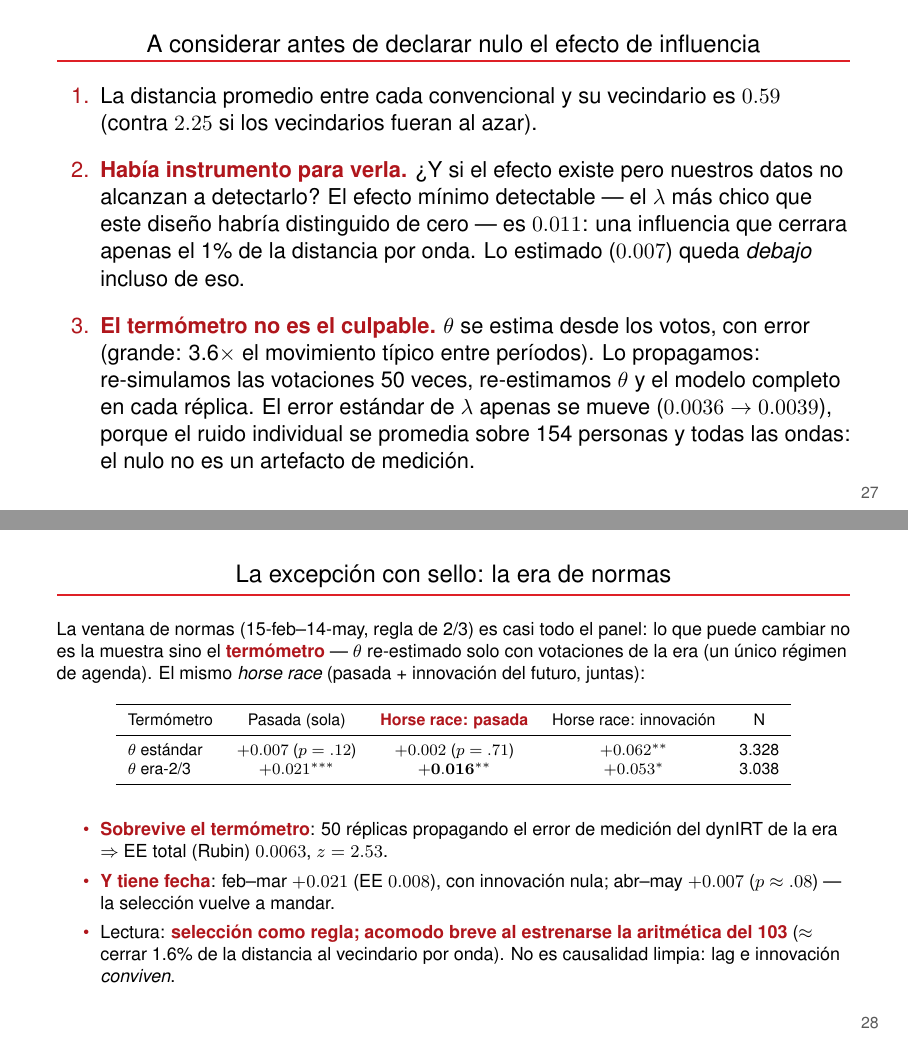
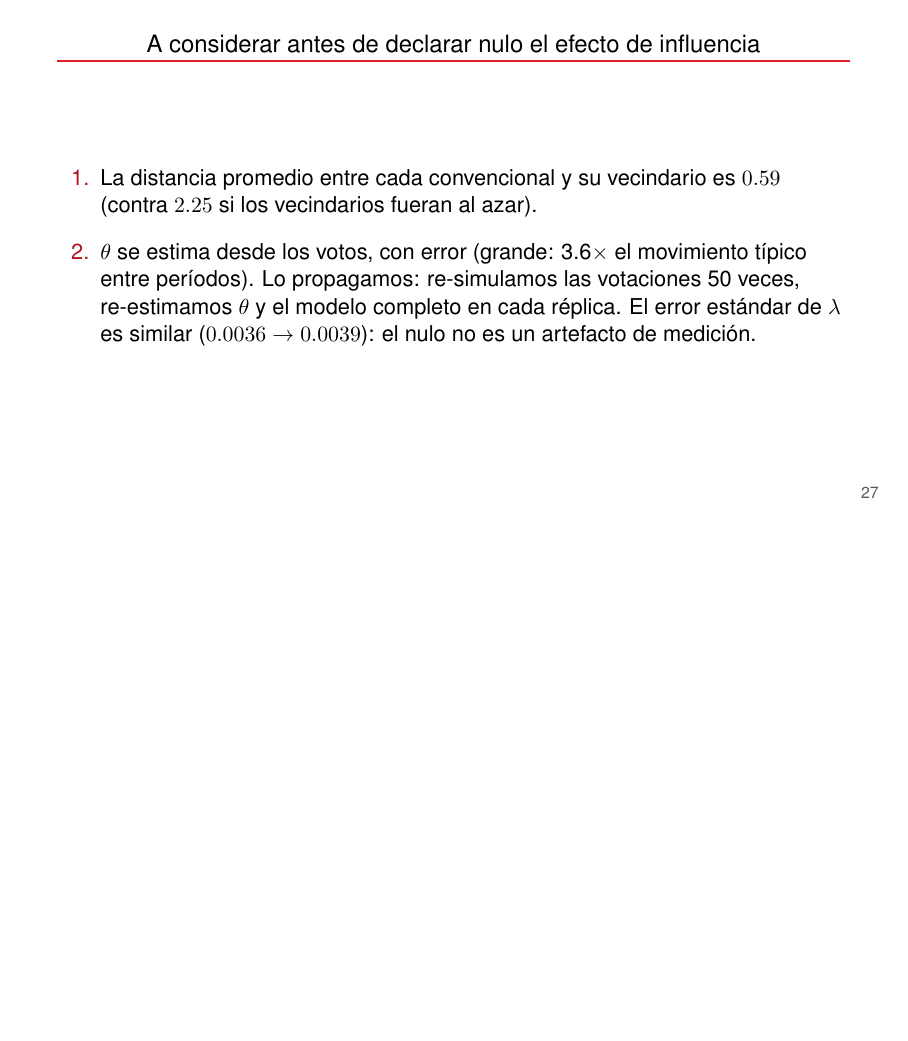
Before and after one commit to aoliveram/Networked-Influence-Chilean-Constitutional-Convention, LaTeX slides (presentations/presentation-2026-07-23.tex): pages 27 and 28 of 47 before the commit and page 27 of 46 after it, the two joined at a grey line, the shorter picture padded with empty space. Compiled offline with pdfLaTeX.

Commit message:
feat: beamer — fuera la lámina de la excepción era-2/3, RQ2b compactada al resultado central (phi real vs permutado); simplificaciones del autor incluidas

```diff
--- a/presentations/presentation-2026-07-23.tex
+++ b/presentations/presentation-2026-07-23.tex
@@ -429,32 +428,11 @@ Decaimiento $\lambda_w = 0.75$ & $+0.007$ & 0.004 & $0.078$ & 4.355 \\
 \begin{enumerate}
   \item La distancia promedio entre cada convencional y su vecindario es $0.59$ (contra $2.25$ si los vecindarios fueran al azar).
   \vspace{0.25cm}
-  \item \emphr{Había instrumento para verla.} ¿Y si el efecto existe pero nuestros datos no alcanzan a detectarlo? El efecto mínimo detectable — el $\lambda$ más chico que este diseño habría distinguido de cero — es $0.011$: una influencia que cerrara apenas el 1\% de la distancia por onda. Lo estimado ($0.007$) queda \emph{debajo} incluso de eso.
-  \vspace{0.25cm}
-  \item \emphr{El termómetro no es el culpable.} $\theta$ se estima desde los votos, con error (grande: 3.6$\times$ el movimiento típico entre períodos). Lo propagamos: re-simulamos las votaciones 50 veces, re-estimamos $\theta$ y el modelo completo en cada réplica. El error estándar de $\lambda$ apenas se mueve ($0.0036 \to 0.0039$), porque el ruido individual se promedia sobre 154 personas y todas las ondas: el nulo no es un artefacto de medición.
+  \item $\theta$ se estima desde los votos, con error (grande: 3.6$\times$ el movimiento típico entre períodos). Lo propagamos: re-simulamos las votaciones 50 veces, re-estimamos $\theta$ y el modelo completo en cada réplica. El error estándar de $\lambda$ es similar ($0.0036 \to 0.0039$): el nulo no es un artefacto de medición.
 \end{enumerate}
 \end{frame}
 
-\begin{frame}{La excepción con sello: la era de normas}
-\footnotesize
-La ventana de normas (15-feb--14-may, regla de 2/3) es casi todo el panel: lo que puede cambiar no es la muestra sino el \emphr{termómetro} — $\theta$ re-estimado solo con votaciones de la era (un único régimen de agenda). El mismo \emph{horse race} (pasada + innovación del futuro, juntas):
-\begin{center}\scriptsize
-\begin{tabular}{lcccc}
-\toprule
-Termómetro & Pasada (sola) & \emphr{Horse race: pasada} & Horse race: innovación & N \\
-\midrule
-$\theta$ estándar & $+0.007$ ($p=.12$) & $+0.002$ ($p=.71$) & $+0.062^{**}$ & 3.328 \\
-$\theta$ era-2/3 & $+0.021^{***}$ & $\mathbf{+0.016^{**}}$ & $+0.053^{*}$ & 3.038 \\
-\bottomrule
-\end{tabular}
-\end{center}
-\vspace{0.15cm}
-\begin{itemize}
-  \item \emphr{Sobrevive el termómetro}: 50 réplicas propagando el error de medición del dynIRT de la era $\Rightarrow$ EE total (Rubin) $0.0063$, $z = 2.53$.
-  \item \emphr{Y tiene fecha}: feb--mar $+0.021$ (EE $0.008$), con innovación nula; abr--may $+0.007$ ($p \approx .08$) — la selección vuelve a mandar.
-  \item Lectura: \emphr{selección como regla; acomodo breve al estrenarse la aritmética del 103} ($\approx$ cerrar 1.6\% de la distancia al vecindario por onda). No es causalidad limpia: lag e innovación \emph{conviven}.
-\end{itemize}
-\end{frame}
+
 
 \begin{frame}{RQ2b: la conducta — qué es defección, y qué mide $\phi$}
 \begin{itemize}
```
Also changed, not shown: presentations/presentation-2026-07-23.tex (31 more changed lines).
